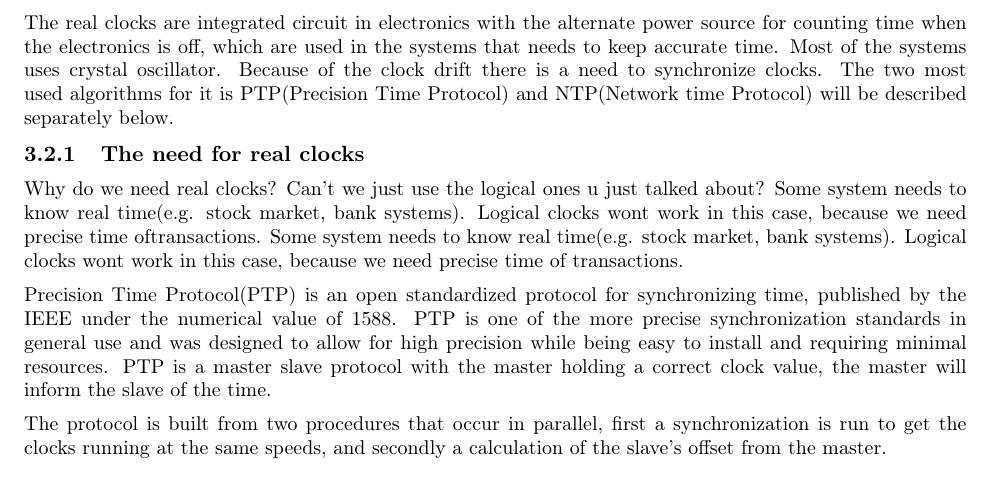
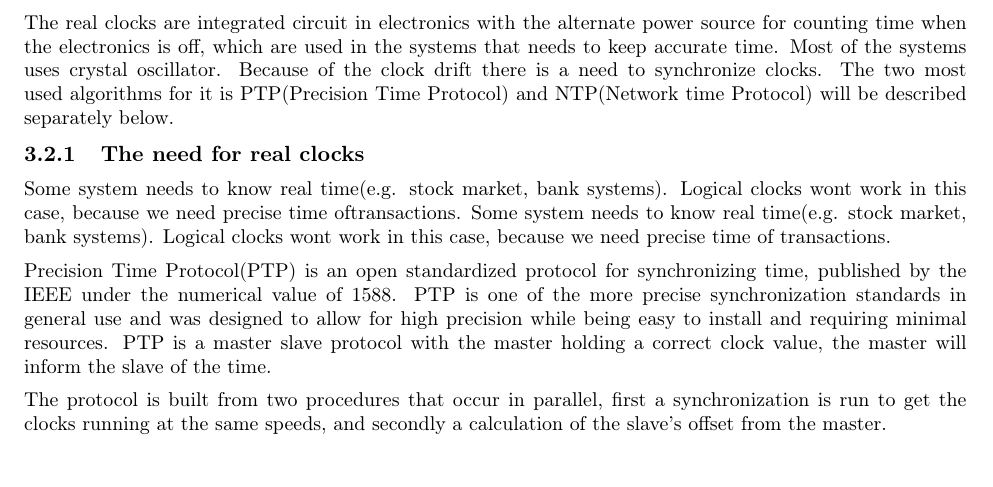
Before and after one commit to entvex/Distributed-and-Pervasive-Systems, a LaTeX thesis (report.tex, which reads synchronization/realClock/realClock.tex): part of page 10 of 32, cut so that both start at the same text. Compiled offline with pdfLaTeX.

Commit message:
removed questions

```diff
--- a/synchronization/realClock/realClock.tex
+++ b/synchronization/realClock/realClock.tex
@@ -3,8 +3,6 @@
 The real clocks are integrated circuit in electronics with the alternate power source for counting time when the electronics is off, which are used in the systems that needs to keep accurate time. Most of the systems uses crystal oscillator. Because of the clock drift there is a need to synchronize clocks. The two most used algorithms for it is PTP(Precision Time Protocol) and NTP(Network time Protocol) will be described separately below.
 
 \subsection{The need for real clocks}
-
-Why do we need real clocks? Can't we just use the logical ones u just talked about?
 Some system needs to know real time(e.g. stock market, bank systems). Logical clocks wont work in this case, because we need precise time oftransactions.
 Some system needs to know real time(e.g. stock market, bank systems). Logical clocks wont work in this
 case, because we need precise time of transactions.
```
